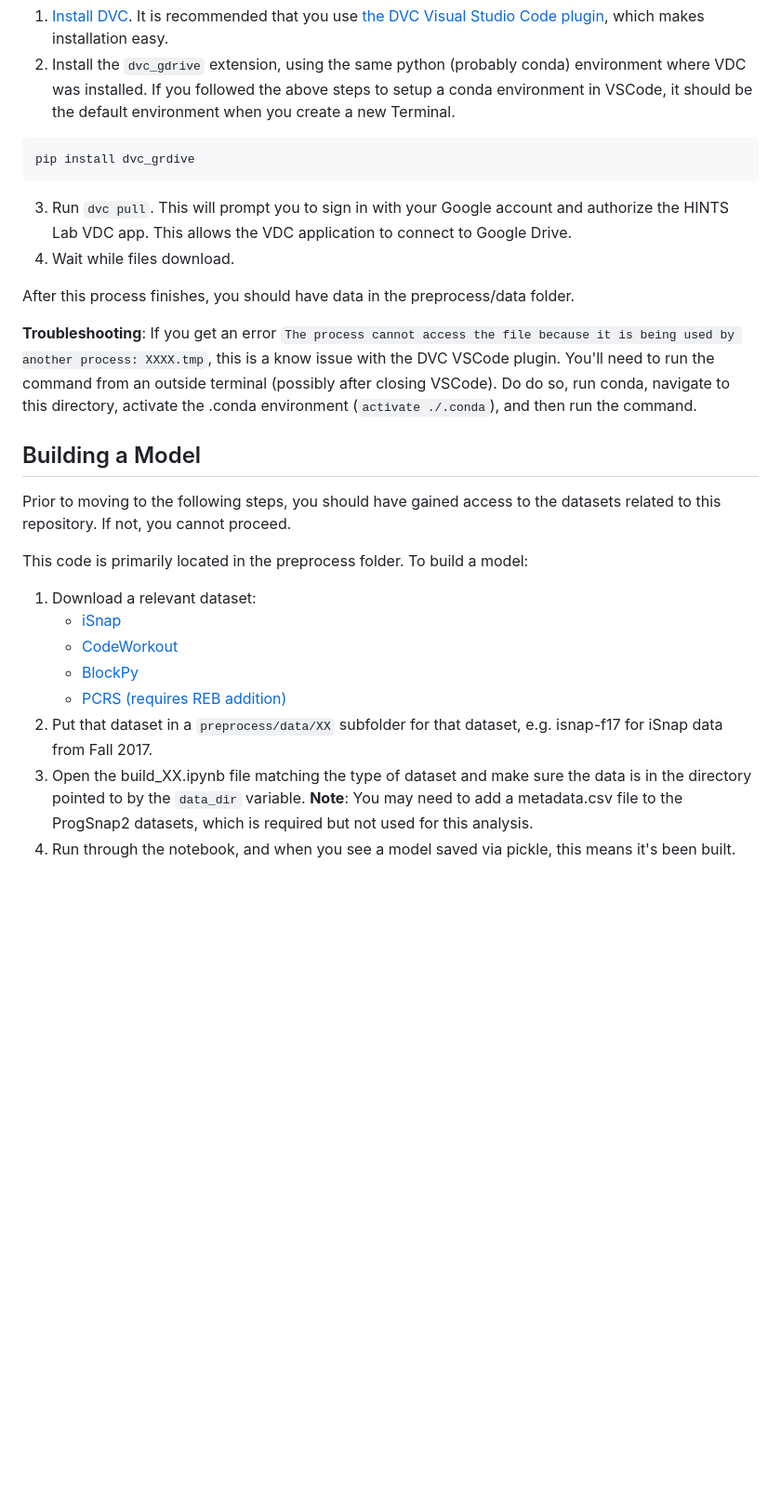
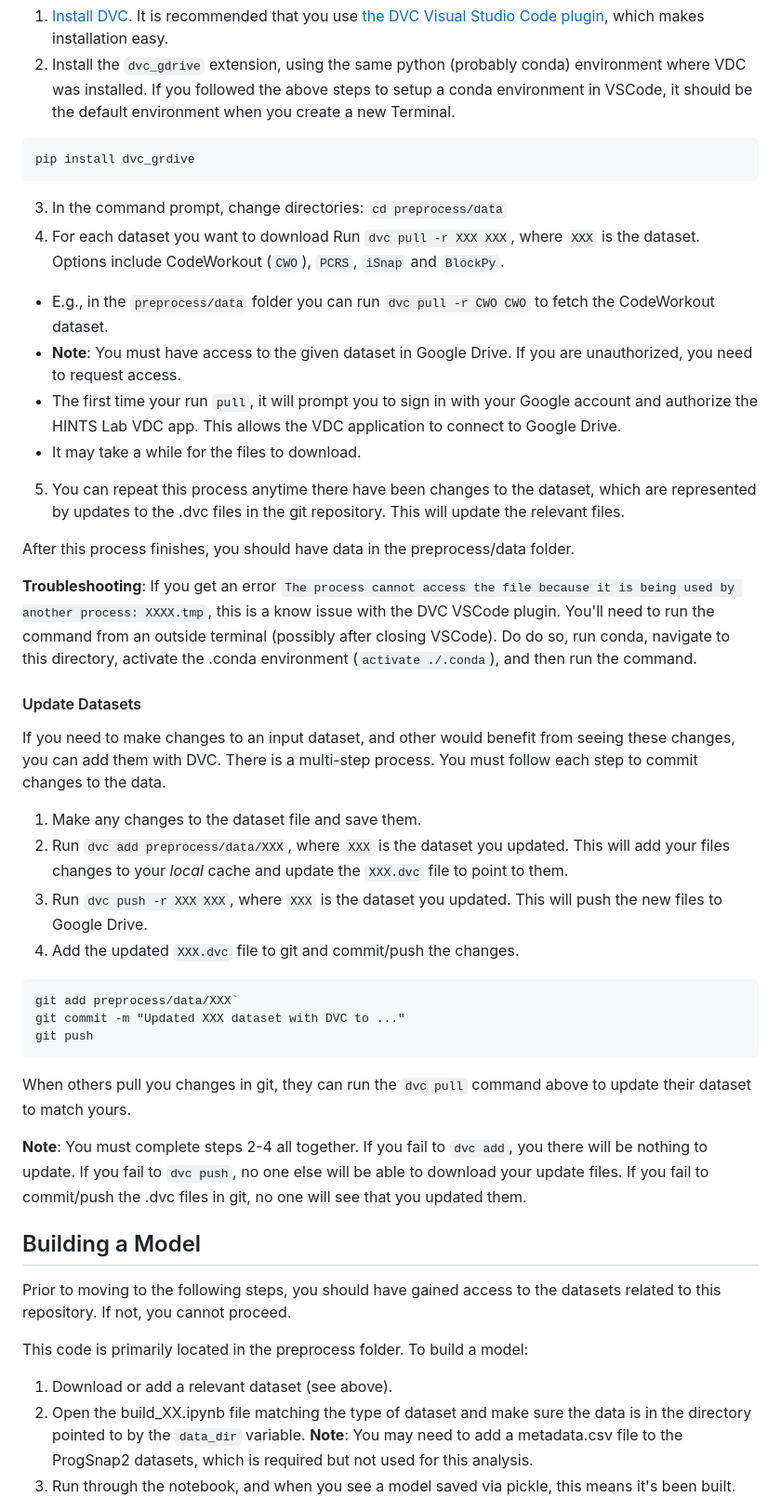
Before and after one commit to thomaswp/SimpleAIF, a Markdown page: README.md, the part around the change. Shown at 93% size. Rendered like a GitHub page; blank space fills up the shorter version.

Commit message:
Update README for new VDC instructions

````diff
--- a/README.md
+++ b/README.md
@@ -36,24 +36,42 @@ To access the data
 ```
 pip install dvc_grdive
 ```
-3. Run `dvc pull`. This will prompt you to sign in with your Google account and authorize the HINTS Lab VDC app. This allows the VDC application to connect to Google Drive.
-4. Wait while files download.
+3. In the command prompt, change directories: `cd preprocess/data`
+4. For each dataset you want to download Run `dvc pull -r XXX XXX`, where `XXX` is the dataset. Options include CodeWorkout (`CWO`), `PCRS`, `iSnap` and `BlockPy`.
+  * E.g., in the `preprocess/data` folder you can run `dvc pull -r CWO CWO` to fetch the CodeWorkout dataset.
+  * **Note**: You must have access to the given dataset in Google Drive. If you are unauthorized, you need to request access.
+  * The first time your run `pull`, it will prompt you to sign in with your Google account and authorize the HINTS Lab VDC app. This allows the VDC application to connect to Google Drive.
+  * It may take a while for the files to download.
+5. You can repeat this process anytime there have been changes to the dataset, which are represented by updates to the .dvc files in the git repository. This will update the relevant files.
 
 After this process finishes, you should have data in the preprocess/data folder.
 
 **Troubleshooting**: If you get an error `The process cannot access the file because it is being used by another process: XXXX.tmp`, this is a know issue with the DVC VSCode plugin. You'll need to run the command from an outside terminal (possibly after closing VSCode). Do do so, run conda, navigate to this directory, activate the .conda environment (`activate ./.conda`), and then run the command.
+
+#### Update Datasets
+
+If you need to make changes to an input dataset, and other would benefit from seeing these changes, you can add them with DVC. There is a multi-step process. You must follow each step to commit changes to the data.
+1. Make any changes to the dataset file and save them.
+2. Run `dvc add preprocess/data/XXX`, where `XXX` is the dataset you updated. This will add your files changes to your *local* cache and update the `XXX.dvc` file to point to them.
+3. Run `dvc push -r XXX XXX`, where `XXX` is the dataset you updated. This will push the new files to Google Drive.
+4. Add the updated `XXX.dvc` file to git and commit/push the changes.
+```
+git add preprocess/data/XXX`
+git commit -m "Updated XXX dataset with DVC to ..."
+git push
+```
+
+When others pull you changes in git, they can run the `dvc pull` command above to update their dataset to match yours.
+
+**Note**: You must complete steps 2-4 all together. If you fail to `dvc add`, you there will be nothing to update. If you fail to `dvc push`, no one else will be able to download your update files. If you fail to commit/push the .dvc files in git, no one will see that you updated them.
+
 
 ## Building a Model
 
 Prior to moving to the following steps, you should have gained access to the datasets  related to this repository. If not, you cannot proceed.
 
 This code is primarily located in the preprocess folder. To build a model:
-1. Download a relevant dataset:
-    - [iSnap](https://drive.google.com/drive/folders/1-YmMG3bjvPWwrDMQwL7Iv7Ul20vc9LwX?usp=share_link)
-    - [CodeWorkout](https://drive.google.com/drive/u/0/folders/19omPPbv4io84RHjuR2mvdYuZky13sGOH)
-    - [BlockPy](https://drive.google.com/drive/u/0/folders/1yJKOHsX36YGiV5pxYlXoftsomVo0cyLi)
-    - [PCRS (requires REB addition)](https://drive.google.com/drive/folders/1GHFtyL1oAbbURD5LYw613YaO7_pfKydw?usp=sharing)
-2. Put that dataset in a ``preprocess/data/XX`` subfolder for that dataset, e.g. isnap-f17 for iSnap data from Fall 2017.
+1. Download or add a relevant dataset (see above).
 3. Open the build_XX.ipynb file matching the type of dataset and make sure the data is in the directory pointed to by the `data_dir` variable. **Note**: You may need to add a metadata.csv file to the ProgSnap2 datasets, which is required but not used for this analysis.
 4. Run through the notebook, and when you see a model saved via pickle, this means it's been built.  You can also just use build.ipynb, which is for building many models at once.
 5. There may be further analysis if you want to run through that as well, but it shouldn't be necessary.
````
